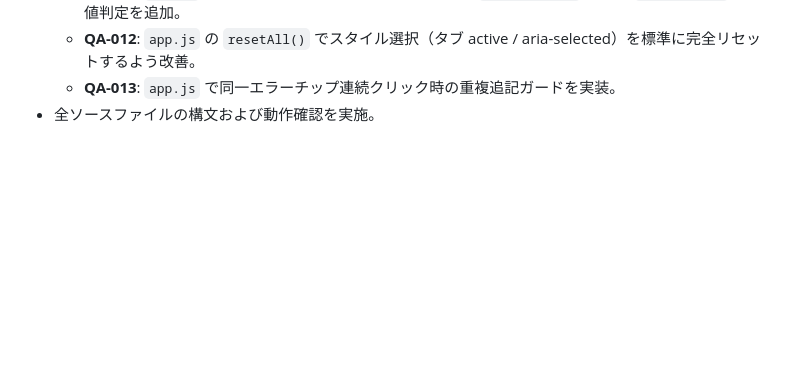
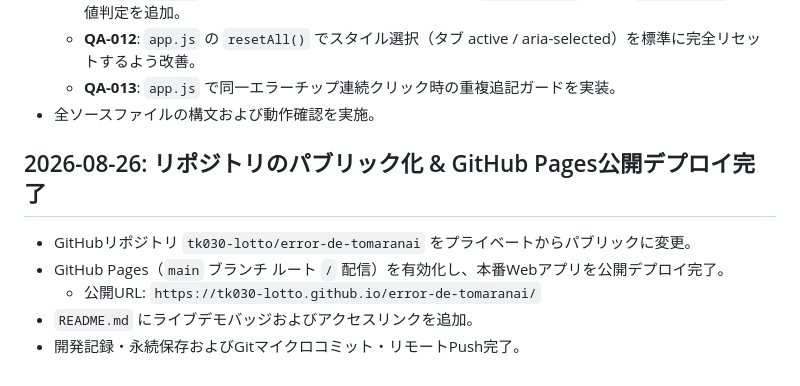
Before and after one commit to tk030-lotto/error-de-tomaranai, a Markdown page: RECORD.md, the part around the change. Drawn GitHub-style; blank space fills up the shorter version.

```diff
--- a/RECORD.md
+++ b/RECORD.md
@@ -32,3 +32,10 @@
   - **QA-012**: `app.js` の `resetAll()` でスタイル選択（タブ active / aria-selected）を標準に完全リセットするよう改善。
   - **QA-013**: `app.js` で同一エラーチップ連続クリック時の重複追記ガードを実装。
 - 全ソースファイルの構文および動作確認を実施。
+
+## 2026-08-26: リポジトリのパブリック化 & GitHub Pages公開デプロイ完了
+- GitHubリポジトリ `tk030-lotto/error-de-tomaranai` をプライベートからパブリックに変更。
+- GitHub Pages（`main` ブランチ ルート `/` 配信）を有効化し、本番Webアプリを公開デプロイ完了。
+  - 公開URL: `https://tk030-lotto.github.io/error-de-tomaranai/`
+- `README.md` にライブデモバッジおよびアクセスリンクを追加。
+- 開発記録・永続保存およびGitマイクロコミット・リモートPush完了。
```
Also changed, not shown: README.md (+7 -0 lines).
